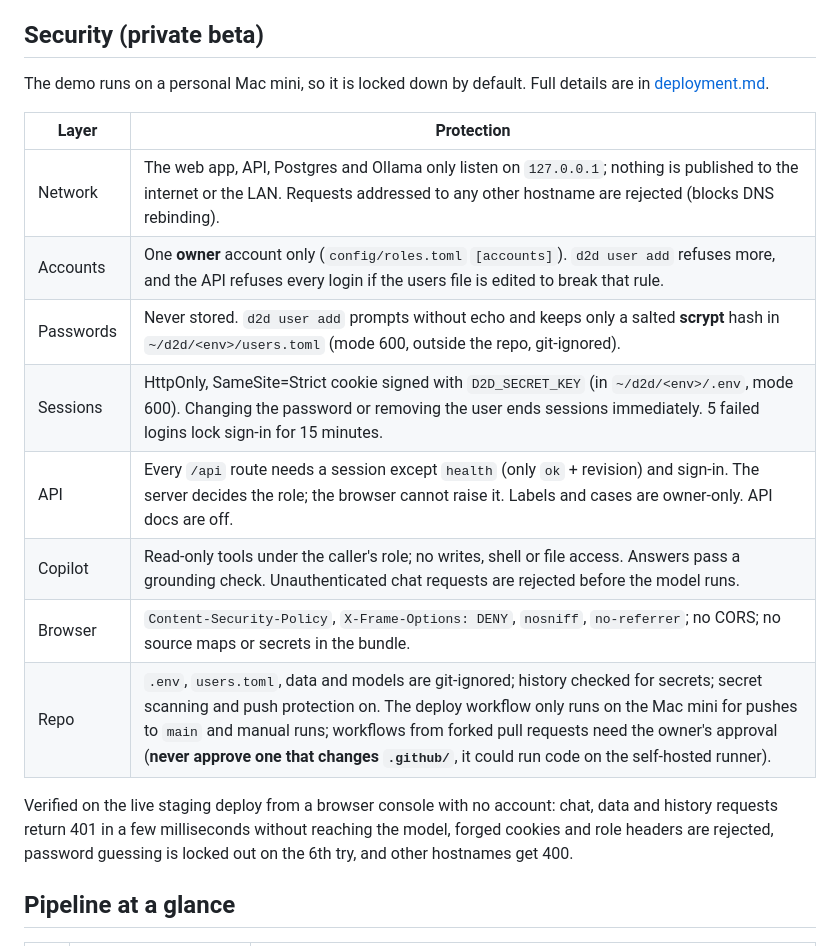
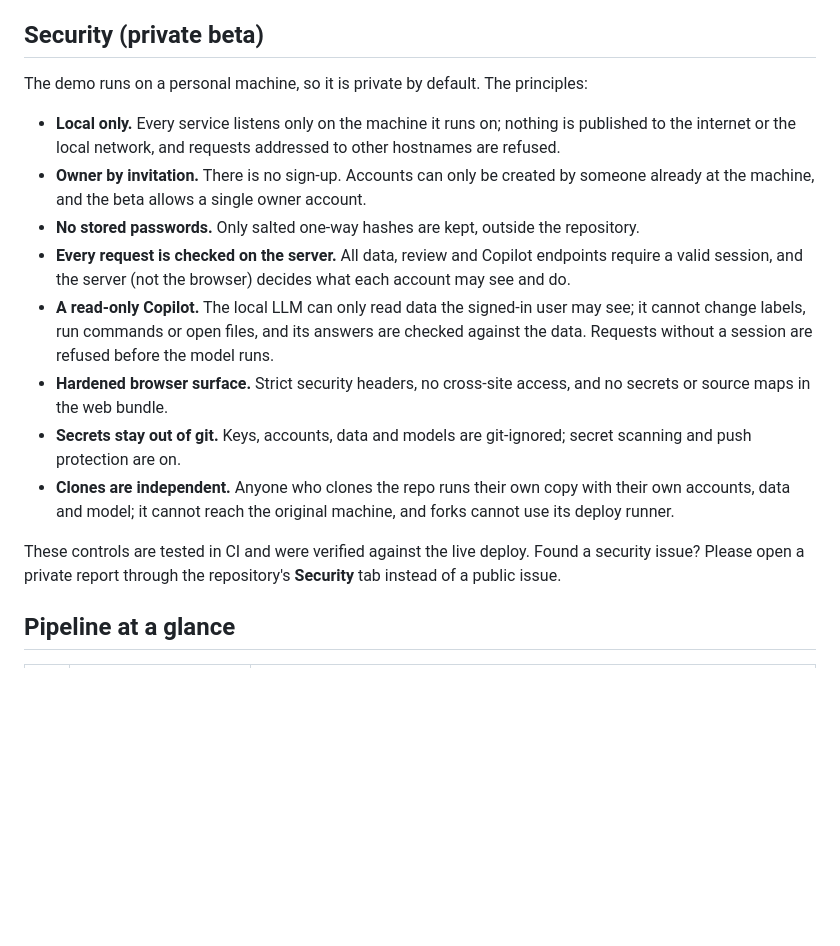
Before and after one commit to thereven3947/data-to-decision-ai, a Markdown page: README.md, the part around the change. Rendered like a GitHub page; blank space fills up the shorter version.

Commit message:
README: security as principles; implementation details stay in docs/deployment.md
Co-authored-by: Copilot <223556219+Copilot@users.noreply.github.com>

```diff
--- a/README.md
+++ b/README.md
@@ -56,23 +56,27 @@ plus a 💬 Feedback button on every page collect UX feedback in Postgres.
 
 ## Security (private beta)
 
-The demo runs on a personal Mac mini, so it is locked down by default. Full details are in
-[deployment.md](docs/deployment.md#accounts-and-login).
+The demo runs on a personal machine, so it is private by default. The principles:
 
-| Layer | Protection |
-|-------|------------|
-| Network | The web app, API, Postgres and Ollama only listen on `127.0.0.1`; nothing is published to the internet or the LAN. Requests addressed to any other hostname are rejected (blocks DNS rebinding). |
-| Accounts | One **owner** account only (`config/roles.toml` `[accounts]`). `d2d user add` refuses more, and the API refuses every login if the users file is edited to break that rule. |
-| Passwords | Never stored. `d2d user add` prompts without echo and keeps only a salted **scrypt** hash in `~/d2d/<env>/users.toml` (mode 600, outside the repo, git-ignored). |
-| Sessions | HttpOnly, SameSite=Strict cookie signed with `D2D_SECRET_KEY` (in `~/d2d/<env>/.env`, mode 600). Changing the password or removing the user ends sessions immediately. 5 failed logins lock sign-in for 15 minutes. |
-| API | Every `/api` route needs a session except `health` (only `ok` + revision) and sign-in. The server decides the role; the browser cannot raise it. Labels and cases are owner-only. API docs are off. |
-| Copilot | Read-only tools under the caller's role; no writes, shell or file access. Answers pass a grounding check. Unauthenticated chat requests are rejected before the model runs. |
-| Browser | `Content-Security-Policy`, `X-Frame-Options: DENY`, `nosniff`, `no-referrer`; no CORS; no source maps or secrets in the bundle. |
-| Repo | `.env`, `users.toml`, data and models are git-ignored; history checked for secrets; secret scanning and push protection on. The deploy workflow only runs on the Mac mini for pushes to `main` and manual runs; workflows from forked pull requests need the owner's approval (**never approve one that changes `.github/`**, it could run code on the self-hosted runner). |
+- **Local only.** Every service listens only on the machine it runs on; nothing is published to the
+  internet or the local network, and requests addressed to other hostnames are refused.
+- **Owner by invitation.** There is no sign-up. Accounts can only be created by someone already at
+  the machine, and the beta allows a single owner account.
+- **No stored passwords.** Only salted one-way hashes are kept, outside the repository.
+- **Every request is checked on the server.** All data, review and Copilot endpoints require a valid
+  session, and the server (not the browser) decides what each account may see and do.
+- **A read-only Copilot.** The local LLM can only read data the signed-in user may see; it cannot
+  change labels, run commands or open files, and its answers are checked against the data.
+  Requests without a session are refused before the model runs.
+- **Hardened browser surface.** Strict security headers, no cross-site access, and no secrets or
+  source maps in the web bundle.
+- **Secrets stay out of git.** Keys, accounts, data and models are git-ignored; secret scanning and
+  push protection are on.
+- **Clones are independent.** Anyone who clones the repo runs their own copy with their own accounts,
+  data and model; it cannot reach the original machine, and forks cannot use its deploy runner.
 
-Verified on the live staging deploy from a browser console with no account: chat, data and history
-requests return 401 in a few milliseconds without reaching the model, forged cookies and role
-headers are rejected, password guessing is locked out on the 6th try, and other hostnames get 400.
+These controls are tested in CI and were verified against the live deploy. Found a security issue?
+Please open a private report through the repository's **Security** tab instead of a public issue.
 
 ## Pipeline at a glance
 
```
